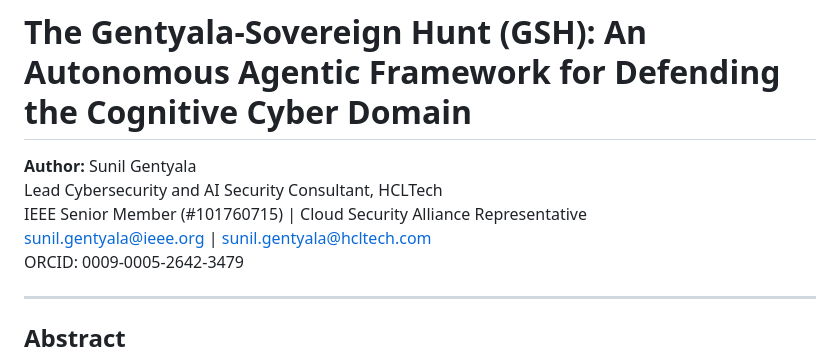
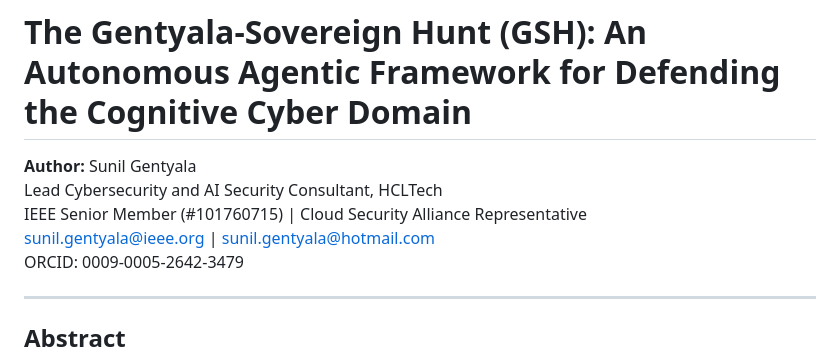
Before and after one commit to sunilgentyala/gsh-framework, a Markdown page: GSH_Framework_Whitepaper.md, the part around the change. GitHub-like rendering.

Commit message:
Update GSH_Framework_Whitepaper.md
email updated

```diff
--- a/GSH_Framework_Whitepaper.md
+++ b/GSH_Framework_Whitepaper.md
@@ -3,7 +3,7 @@
 **Author:** Sunil Gentyala
 Lead Cybersecurity and AI Security Consultant, HCLTech
 IEEE Senior Member (#101760715) | Cloud Security Alliance Representative
-sunil.gentyala@ieee.org | sunil.gentyala@hcltech.com
+sunil.gentyala@ieee.org | sunil.gentyala@hotmail.com
 ORCID: 0009-0005-2642-3479
 
 ---
```
